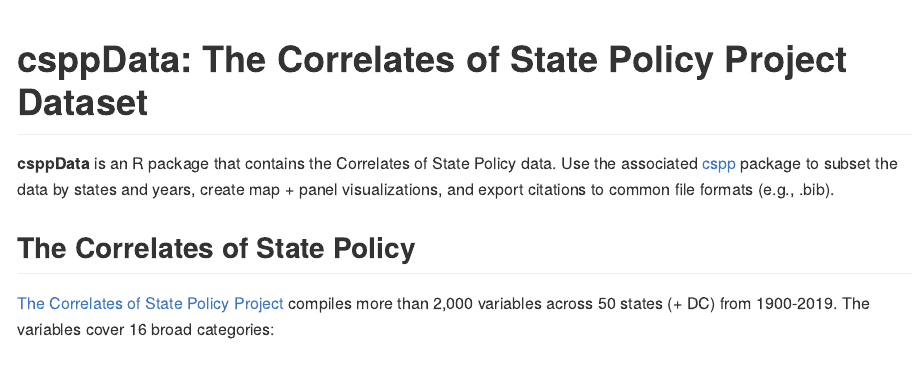
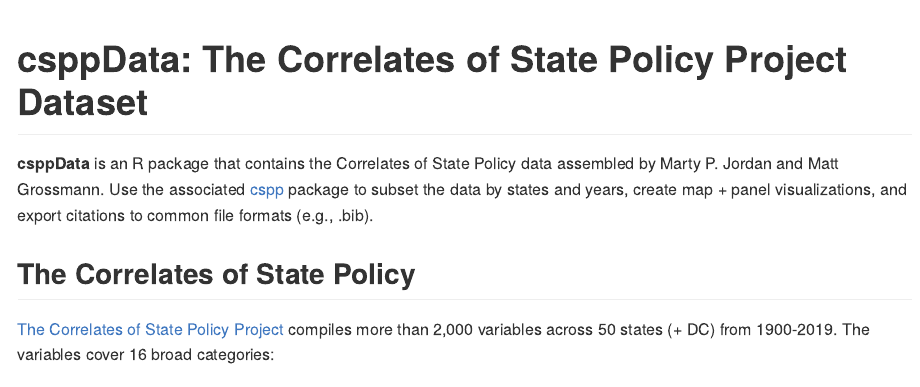
Before and after one commit to IPPSR/csppData, an R Markdown document (README.Rmd): the page in a window 1100 px wide, from its top. The pictures show the output file README.md that the author committed with the source, drawn offline in the style of GitHub.

Commit message:
fire it up

````diff
--- a/README.Rmd
+++ b/README.Rmd
@@ -28,7 +28,7 @@
 ```
 <!-- badges: end -->
 
-**csppData** is an R package that contains the Correlates of State Policy data. Use the associated [cspp](https://github.com/correlatesstatepolicy/cspp) package to subset the data by states and years, create map + panel visualizations, and export citations to common file formats (e.g., .bib).
+**csppData** is an R package that contains the Correlates of State Policy data assembled by Marty P. Jordan and Matt Grossmann. Use the associated [cspp](https://github.com/correlatesstatepolicy/cspp) package to subset the data by states and years, create map + panel visualizations, and export citations to common file formats (e.g., .bib).
 
 ## The Correlates of State Policy
 
````
Also changed, not shown: README.md, README.Rmd (10 more changed lines).
